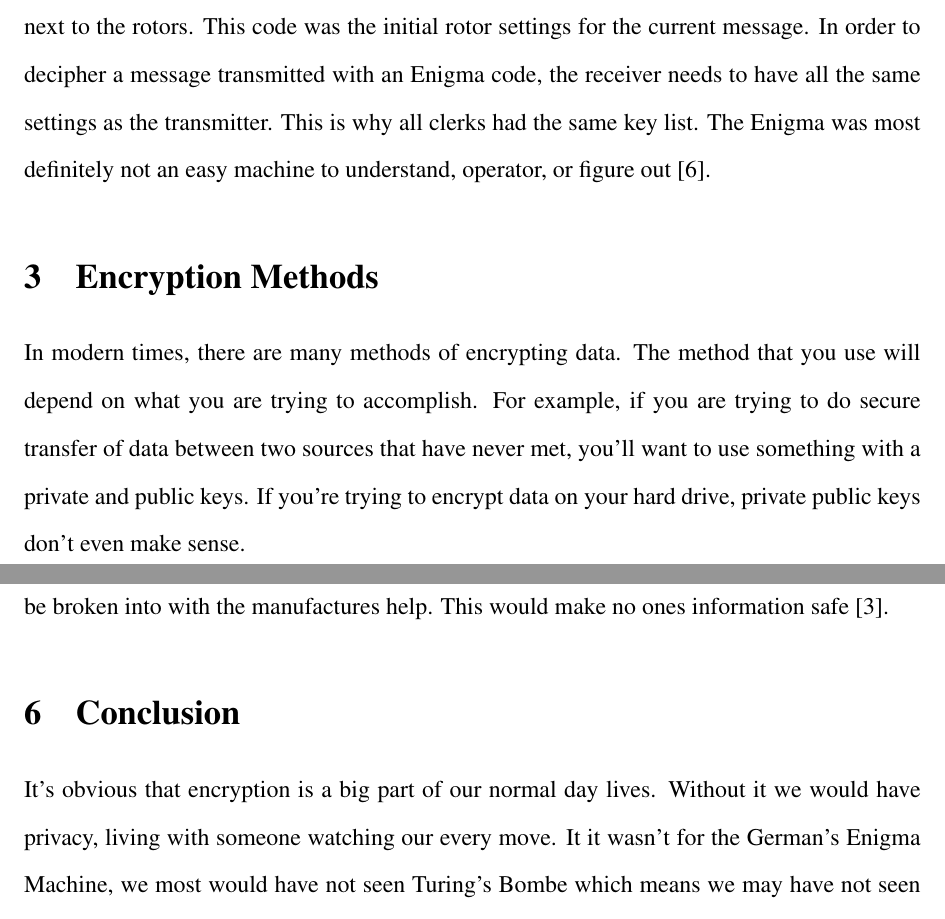
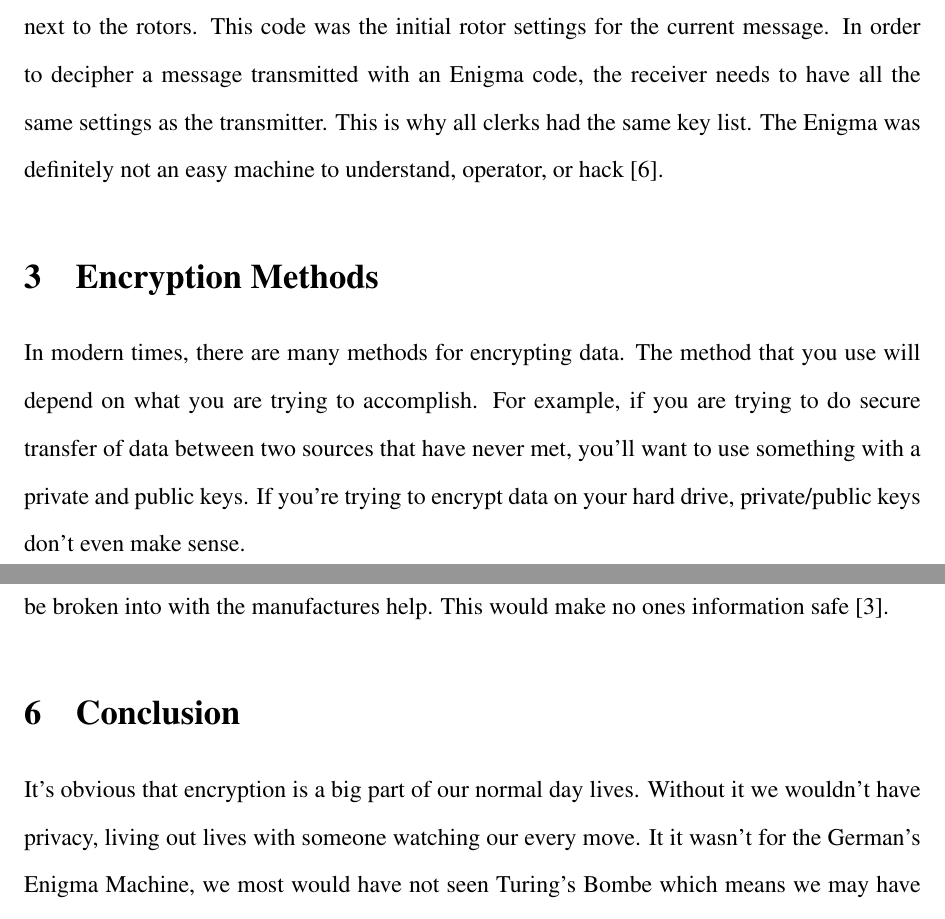
Before and after one commit to NuclearKev/library-project, a LaTeX document (enigma.tex): two parts of pages 4 and 7 of 8, joined at a grey line, cut so that both start at the same text. Compiled offline with pdfLaTeX.

Commit message:
proof read and fixed some issues

```diff
--- a/enigma.tex
+++ b/enigma.tex
@@ -107,15 +107,15 @@ any message was sent, the clerk would chose the three letters that appeared
 in the window next to the rotors. This code was the initial rotor settings for
 the current message. In order to decipher a message transmitted with an Enigma
 code, the receiver needs to have all the same settings as the transmitter. This
-is why all clerks had the same key list. The Enigma was most definitely not an
-easy machine to understand, operator, or figure out~\cite{wilcox2006solving}.
+is why all clerks had the same key list. The Enigma was definitely not an
+easy machine to understand, operator, or hack~\cite{wilcox2006solving}.
 
 \section{Encryption Methods}
-In modern times, there are many methods of encrypting data. The method that you
+In modern times, there are many methods for encrypting data. The method that you
 use will depend on what you are trying to accomplish. For example, if you are
 trying to do secure transfer of data between two sources that have never met,
 you'll want to use something with a private and public keys. If you're trying
-to encrypt data on your hard drive, private public keys don't even make sense.
+to encrypt data on your hard drive, private/public keys don't even make sense.
 
 \subsection{AES}
 One method of encrypting is the Advanced Encryption Standard (AES)\@. It was
@@ -186,6 +186,6 @@ safe~\cite{herman2016fbi}.
 
 \section{Conclusion}
 It's obvious that encryption is a big part of our normal day lives. Without it
-we would have privacy, living with someone watching our every move. It it wasn't
-for the German's Enigma Machine, we most would have not seen Turing's Bombe
-which means we may have not seen computers for a while. Modern day computers and
+we wouldn't have privacy, living out lives with someone watching our every move.
+It it wasn't for the German's Enigma Machine, we most would have not seen
+Turing's Bombe which means we may have not seen computers for a while. Modern
```
Also changed, not shown: enigma.tex (24 more changed lines).
